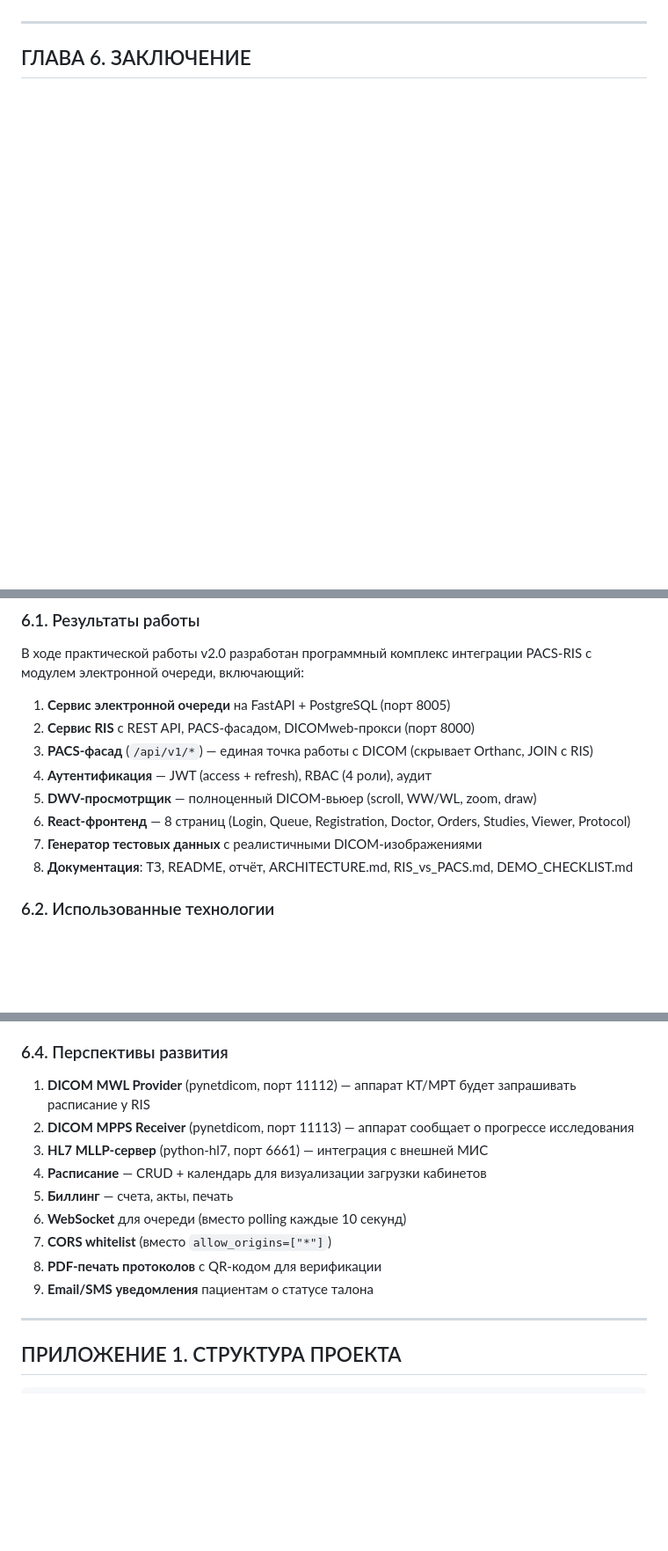
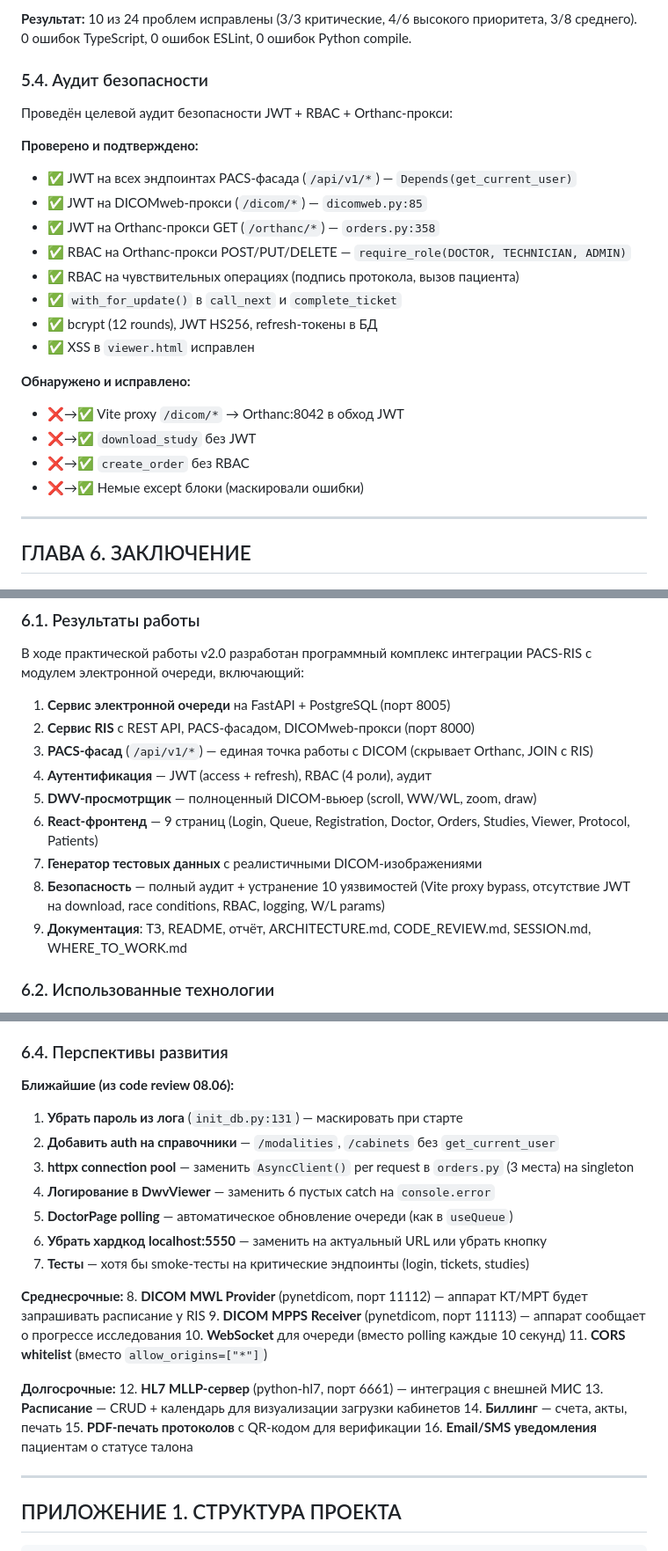
Before and after one commit to MaxSC2/Make-nAppointment, a Markdown page: backend/REPORT.md, 3 parts joined by grey strips. Shown at 88% size. Drawn GitHub-style; blank space fills up the shorter version.

```diff
--- a/backend/REPORT.md
+++ b/backend/REPORT.md
@@ -486,3 +509,26 @@ loadURLs(urls, { requestHeaders: { Authorization: `Bearer ${token}` } })
+**Результат:** 10 из 24 проблем исправлены (3/3 критические, 4/6 высокого приоритета, 3/8 среднего). 0 ошибок TypeScript, 0 ошибок ESLint, 0 ошибок Python compile.
+
+### 5.4. Аудит безопасности
+
+Проведён целевой аудит безопасности JWT + RBAC + Orthanc-прокси:
+
+**Проверено и подтверждено:**
+- ✅ JWT на всех эндпоинтах PACS-фасада (`/api/v1/*`) — `Depends(get_current_user)`
+- ✅ JWT на DICOMweb-прокси (`/dicom/*`) — `dicomweb.py:85`
+- ✅ JWT на Orthanc-прокси GET (`/orthanc/*`) — `orders.py:358`
+- ✅ RBAC на Orthanc-прокси POST/PUT/DELETE — `require_role(DOCTOR, TECHNICIAN, ADMIN)`
+- ✅ RBAC на чувствительных операциях (подпись протокола, вызов пациента)
+- ✅ `with_for_update()` в `call_next` и `complete_ticket`
+- ✅ bcrypt (12 rounds), JWT HS256, refresh-токены в БД
+- ✅ XSS в `viewer.html` исправлен
+
+**Обнаружено и исправлено:**
+- ❌→✅ Vite proxy `/dicom/*` → Orthanc:8042 в обход JWT
+- ❌→✅ `download_study` без JWT
+- ❌→✅ `create_order` без RBAC
+- ❌→✅ Немые except блоки (маскировали ошибки)
+
+
 
 ---
 
@@ -497,9 +543,10 @@ loadURLs(urls, { requestHeaders: { Authorization: `Bearer ${token}` } })
 3. **PACS-фасад** (`/api/v1/*`) — единая точка работы с DICOM (скрывает Orthanc, JOIN с RIS)
 4. **Аутентификация** — JWT (access + refresh), RBAC (4 роли), аудит
 5. **DWV-просмотрщик** — полноценный DICOM-вьюер (scroll, WW/WL, zoom, draw)
-6. **React-фронтенд** — 8 страниц (Login, Queue, Registration, Doctor, Orders, Studies, Viewer, Protocol)
+6. **React-фронтенд** — 9 страниц (Login, Queue, Registration, Doctor, Orders, Studies, Viewer, Protocol, Patients)
 7. **Генератор тестовых данных** с реалистичными DICOM-изображениями
-8. **Документация**: ТЗ, README, отчёт, ARCHITECTURE.md, RIS_vs_PACS.md, DEMO_CHECKLIST.md
+8. **Безопасность** — полный аудит + устранение 10 уязвимостей (Vite proxy bypass, отсутствие JWT на download, race conditions, RBAC, logging, W/L params)
+9. **Документация**: ТЗ, README, отчёт, ARCHITECTURE.md, CODE_REVIEW.md, SESSION.md, WHERE_TO_WORK.md
 
 ### 6.2. Использованные технологии
 
@@ -526,15 +573,27 @@ loadURLs(urls, { requestHeaders: { Authorization: `Bearer ${token}` } })
 
 ### 6.4. Перспективы развития
 
-1. **DICOM MWL Provider** (pynetdicom, порт 11112) — аппарат КТ/МРТ будет запрашивать расписание у RIS
-2. **DICOM MPPS Receiver** (pynetdicom, порт 11113) — аппарат сообщает о прогрессе исследования
-3. **HL7 MLLP-сервер** (python-hl7, порт 6661) — интеграция с внешней МИС
-4. **Расписание** — CRUD + календарь для визуализации загрузки кабинетов
-5. **Биллинг** — счета, акты, печать
-6. **WebSocket** для очереди (вместо polling каждые 10 секунд)
-7. **CORS whitelist** (вместо `allow_origins=["*"]`)
-8. **PDF-печать протоколов** с QR-кодом для верификации
-9. **Email/SMS уведомления** пациентам о статусе талона
+**Ближайшие (из code review 08.06):**
+1. **Убрать пароль из лога** (`init_db.py:131`) — маскировать при старте
+2. **Добавить auth на справочники** — `/modalities`, `/cabinets` без `get_current_user`
+3. **httpx connection pool** — заменить `AsyncClient()` per request в `orders.py` (3 места) на singleton
+4. **Логирование в DwvViewer** — заменить 6 пустых catch на `console.error`
+5. **DoctorPage polling** — автоматическое обновление очереди (как в `useQueue`)
+6. **Убрать хардкод localhost:5550** — заменить на актуальный URL или убрать кнопку
+7. **Тесты** — хотя бы smoke-тесты на критические эндпоинты (login, tickets, studies)
+
+**Среднесрочные:**
+8. **DICOM MWL Provider** (pynetdicom, порт 11112) — аппарат КТ/МРТ будет запрашивать расписание у RIS
+9. **DICOM MPPS Receiver** (pynetdicom, порт 11113) — аппарат сообщает о прогрессе исследования
+10. **WebSocket** для очереди (вместо polling каждые 10 секунд)
+11. **CORS whitelist** (вместо `allow_origins=["*"]`)
+
+**Долгосрочные:**
+12. **HL7 MLLP-сервер** (python-hl7, порт 6661) — интеграция с внешней МИС
+13. **Расписание** — CRUD + календарь для визуализации загрузки кабинетов
+14. **Биллинг** — счета, акты, печать
+15. **PDF-печать протоколов** с QR-кодом для верификации
+16. **Email/SMS уведомления** пациентам о статусе талона
 
 ---
 
```
Also changed, not shown: other parts of backend/REPORT.md (+37 -13 lines).
